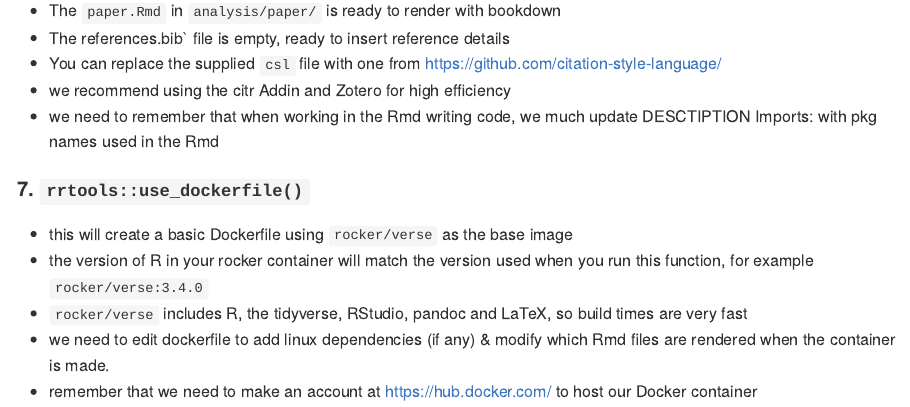
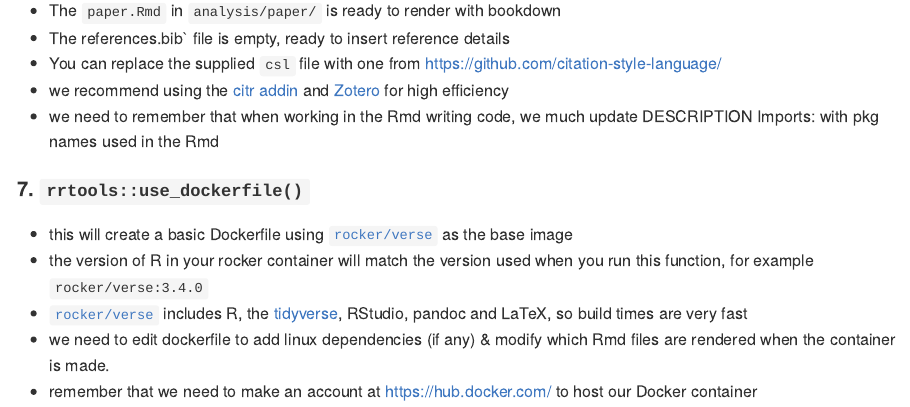
Before and after one commit to benmarwick/rrtools, an R Markdown document (README.Rmd): the page in a window 1100 px wide, from 2180 px down. The pictures show the output file README.md that the author committed with the source, drawn offline in the style of GitHub; badge pictures from the web are left out.

Commit message:
links in the text

```diff
--- a/README.Rmd
+++ b/README.Rmd
@@ -95,14 +95,14 @@ analysis/
 - The `paper.Rmd` in `analysis/paper/` is ready to render with bookdown
 - The references.bib` file is empty, ready to insert reference details
 - You can replace the supplied `csl` file with one from <https://github.com/citation-style-language/>
-- we recommend using the citr Addin and Zotero for high efficiency
-- we need to remember that when working in the Rmd writing code, we much update DESCTIPTION Imports: with pkg names used in the Rmd
+- we recommend using the [citr addin](https://github.com/crsh/citr) and [Zotero](https://www.zotero.org/) for high efficiency
+- we need to remember that when working in the Rmd writing code, we much update DESCRIPTION Imports: with pkg names used in the Rmd
 
 #### 7. `rrtools::use_dockerfile()`
 
-- this will create a basic Dockerfile using `rocker/verse` as the base image
+- this will create a basic Dockerfile using [`rocker/verse`](https://github.com/rocker-org/rocker) as the base image
 - the version of R in your rocker container will match the version used when you run this function, for example `rocker/verse:3.4.0`
-- `rocker/verse` includes R, the tidyverse, RStudio, pandoc and LaTeX, so build times are very fast
+- [`rocker/verse`](https://github.com/rocker-org/rocker) includes R, the [tidyverse](http://tidyverse.org/), RStudio, pandoc and LaTeX, so build times are very fast
 - we need to edit dockerfile to add linux dependencies (if any) & modify which Rmd files are rendered when the container is made.
 - remember that we need to make an account at <https://hub.docker.com/> to host our Docker container
 
```
Also changed, not shown: README.md, README.Rmd (8 more changed lines).
